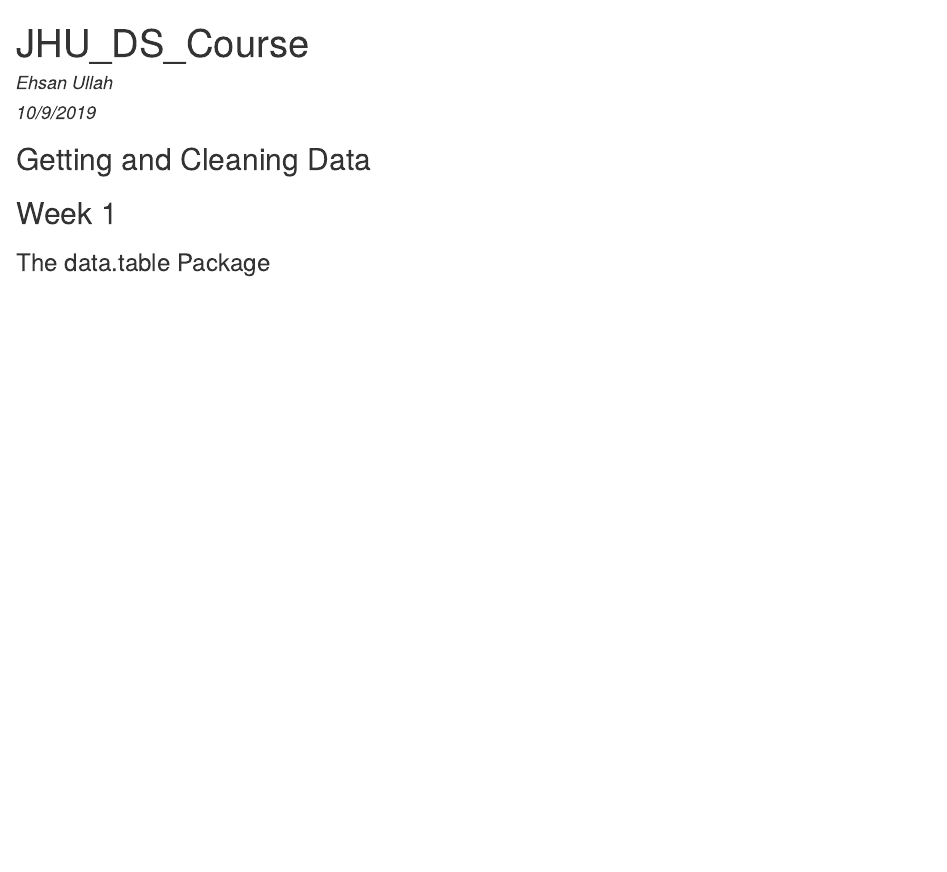
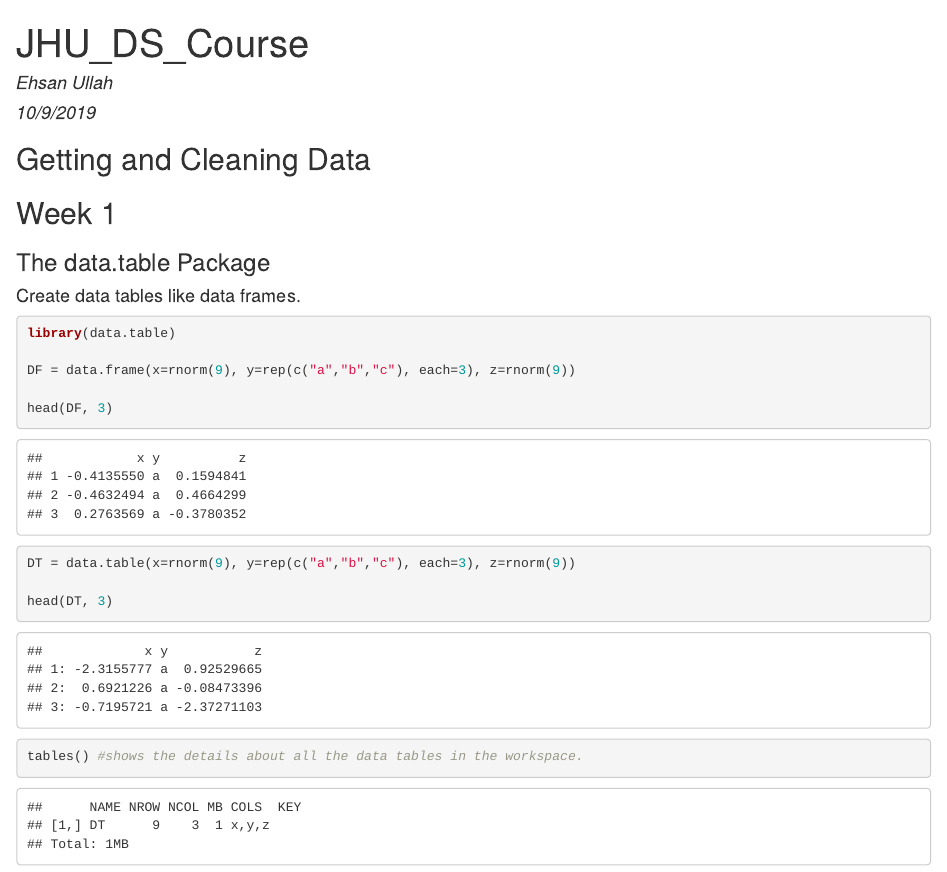
Before and after one commit to ehsanullah83/JHU_DS, an R Markdown document (JHU_DataScienceCourse/JHU_DS.Rmd): the page in a window 1100 px wide, from its top. The pictures show the output file JHU_DataScienceCourse/JHU_DS.html that the author committed with the source, opened offline.

Commit message:
started courses

````diff
--- a/JHU_DataScienceCourse/JHU_DS.Rmd
+++ b/JHU_DataScienceCourse/JHU_DS.Rmd
@@ -10,9 +10,18 @@ output: html_document
 
 ###The data.table Package
 
+#### Create data tables like data frames.
+```{r}
+library(data.table)
 
-```{r}
+DF = data.frame(x=rnorm(9), y=rep(c("a","b","c"), each=3), z=rnorm(9))
 
+head(DF, 3)
 
+DT = data.table(x=rnorm(9), y=rep(c("a","b","c"), each=3), z=rnorm(9))
+
+head(DT, 3)
+
+tables() #shows the details about all the data tables in the workspace.
 
 ```
````
Also changed, not shown: JHU_DataScienceCourse/JHU_DS.html.
